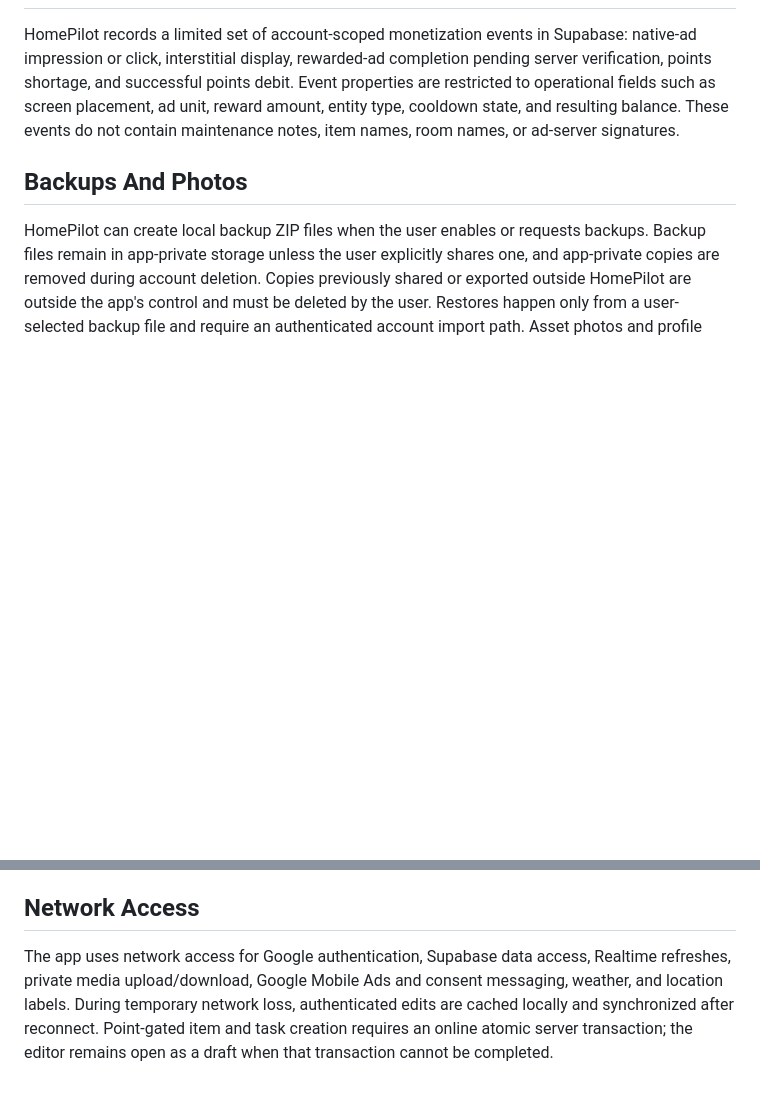
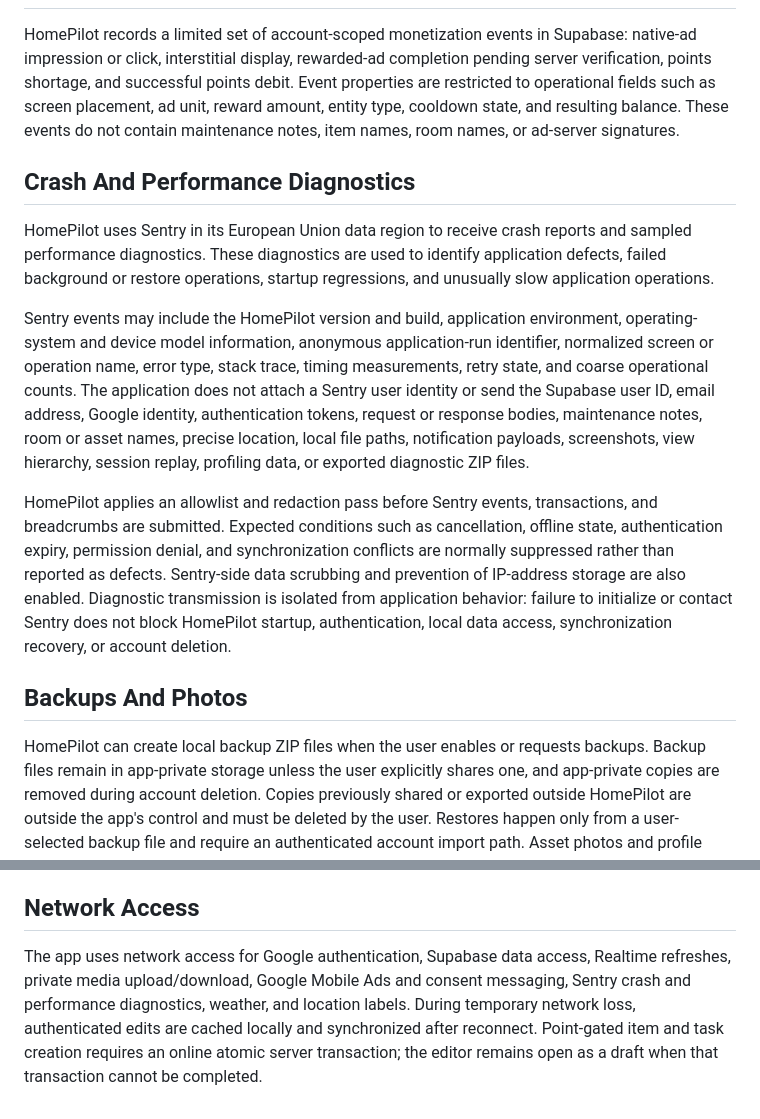
Before and after one commit to zuhak5/HomePilot, a Markdown page: PRIVACY.md, 2 parts joined by grey strips. GitHub-like rendering; blank space fills up the shorter version.

Commit message:
Disclose privacy-preserving Sentry diagnostics

```diff
--- a/PRIVACY.md
+++ b/PRIVACY.md
@@ -39,6 +39,14 @@ The Supabase account stores a points wallet, immutable points transaction histor
 
 HomePilot records a limited set of account-scoped monetization events in Supabase: native-ad impression or click, interstitial display, rewarded-ad completion pending server verification, points shortage, and successful points debit. Event properties are restricted to operational fields such as screen placement, ad unit, reward amount, entity type, cooldown state, and resulting balance. These events do not contain maintenance notes, item names, room names, or ad-server signatures.
 
+## Crash And Performance Diagnostics
+
+HomePilot uses Sentry in its European Union data region to receive crash reports and sampled performance diagnostics. These diagnostics are used to identify application defects, failed background or restore operations, startup regressions, and unusually slow application operations.
+
+Sentry events may include the HomePilot version and build, application environment, operating-system and device model information, anonymous application-run identifier, normalized screen or operation name, error type, stack trace, timing measurements, retry state, and coarse operational counts. The application does not attach a Sentry user identity or send the Supabase user ID, email address, Google identity, authentication tokens, request or response bodies, maintenance notes, room or asset names, precise location, local file paths, notification payloads, screenshots, view hierarchy, session replay, profiling data, or exported diagnostic ZIP files.
+
+HomePilot applies an allowlist and redaction pass before Sentry events, transactions, and breadcrumbs are submitted. Expected conditions such as cancellation, offline state, authentication expiry, permission denial, and synchronization conflicts are normally suppressed rather than reported as defects. Sentry-side data scrubbing and prevention of IP-address storage are also enabled. Diagnostic transmission is isolated from application behavior: failure to initialize or contact Sentry does not block HomePilot startup, authentication, local data access, synchronization recovery, or account deletion.
+
 ## Backups And Photos
 
 HomePilot can create local backup ZIP files when the user enables or requests backups. Backup files remain in app-private storage unless the user explicitly shares one, and app-private copies are removed during account deletion. Copies previously shared or exported outside HomePilot are outside the app's control and must be deleted by the user. Restores happen only from a user-selected backup file and require an authenticated account import path. Asset photos and profile images are selected by the user from the device and uploaded to private Supabase Storage when attached to cloud records.
@@ -53,4 +61,4 @@ Weather is optional. Searching for a place sends the search text to Open-Meteo's
 
 ## Network Access
 
-The app uses network access for Google authentication, Supabase data access, Realtime refreshes, private media upload/download, Google Mobile Ads and consent messaging, weather, and location labels. During temporary network loss, authenticated edits are cached locally and synchronized after reconnect. Point-gated item and task creation requires an online atomic server transaction; the editor remains open as a draft when that transaction cannot be completed.
+The app uses network access for Google authentication, Supabase data access, Realtime refreshes, private media upload/download, Google Mobile Ads and consent messaging, Sentry crash and performance diagnostics, weather, and location labels. During temporary network loss, authenticated edits are cached locally and synchronized after reconnect. Point-gated item and task creation requires an online atomic server transaction; the editor remains open as a draft when that transaction cannot be completed.
```
